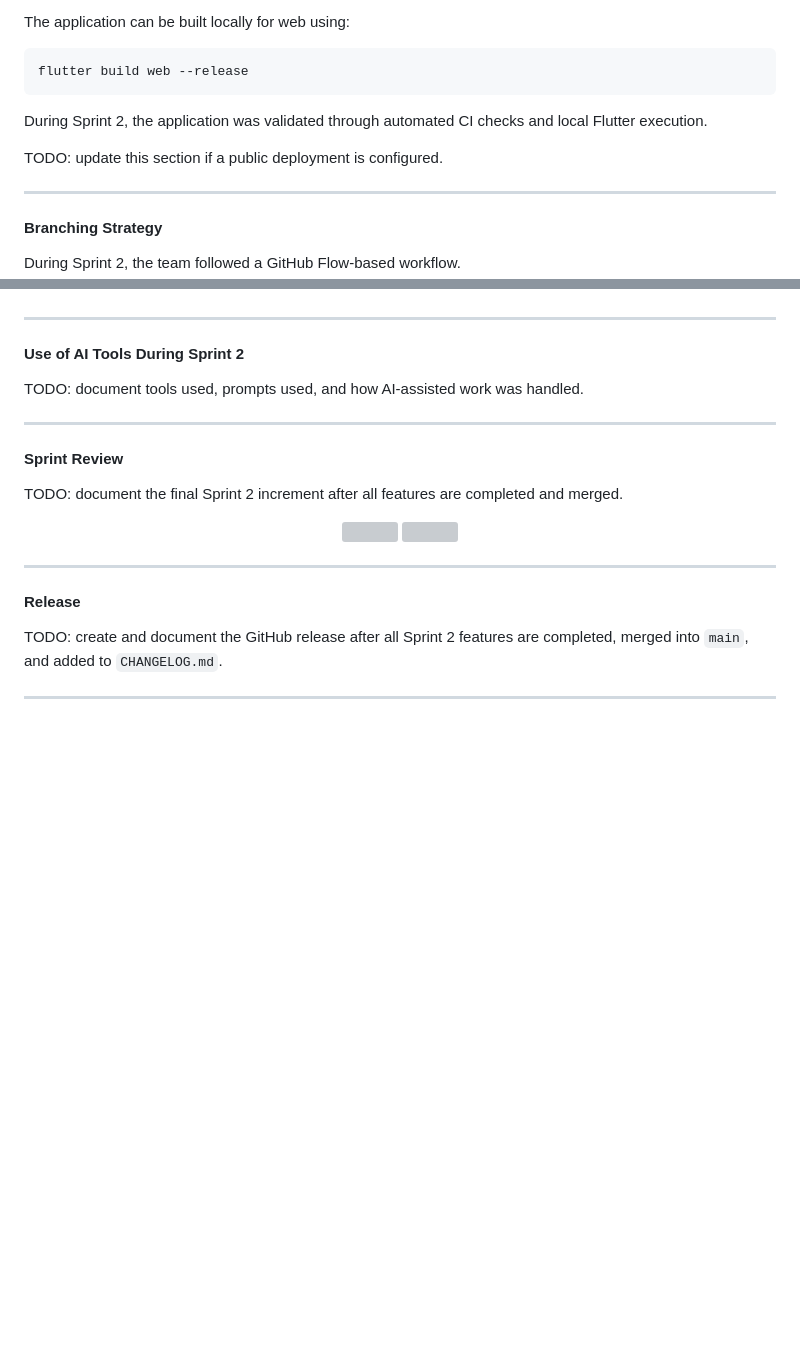
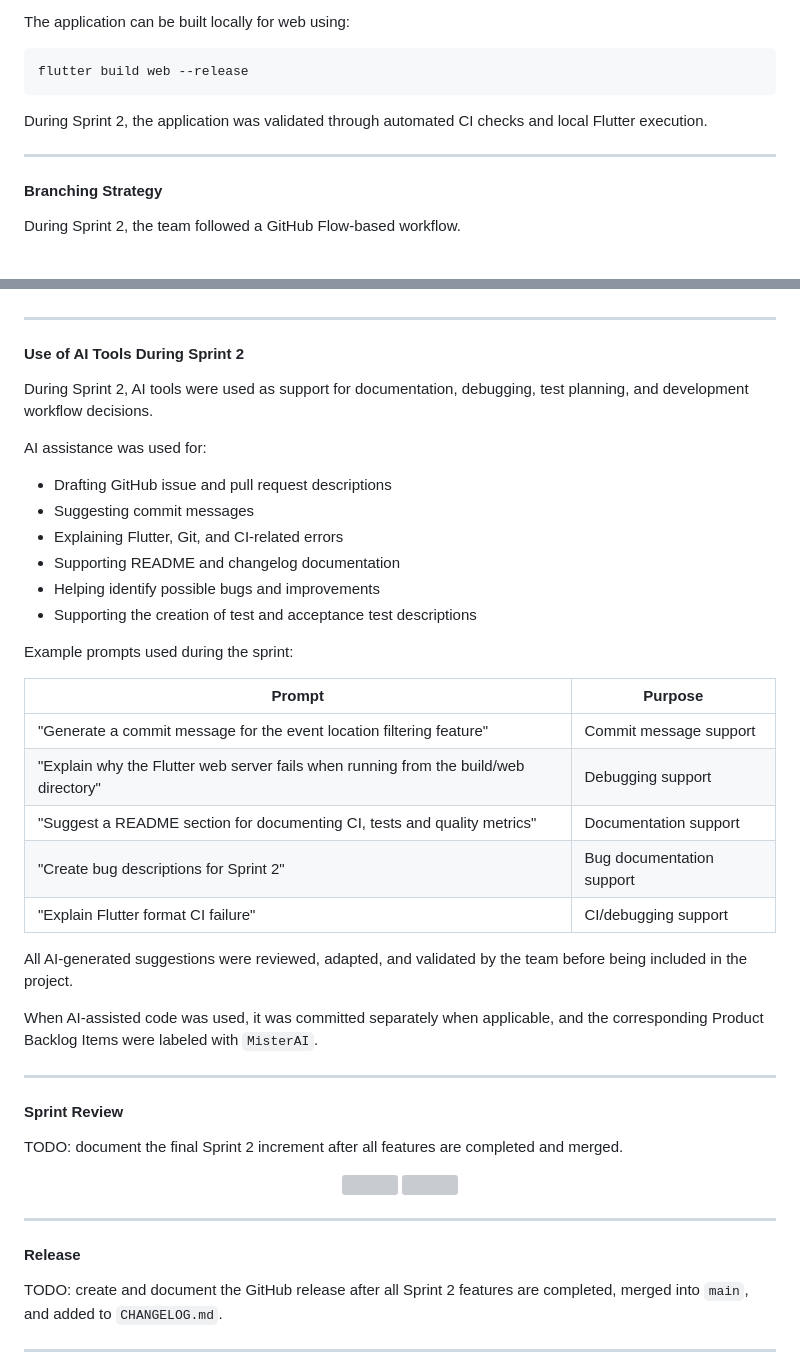
Before and after one commit to edus4506/RippleUp, a Markdown page: README.md, 2 parts joined by grey strips. GitHub-like rendering; blank space fills up the shorter version; grey boxes are pictures that could not be loaded.

Commit message:
Revise README with AI tools usage details
Updated README to include AI tools used during Sprint 2 and their purposes. Removed TODOs and added examples of prompts used for AI assistance.

```diff
--- a/README.md
+++ b/README.md
@@ -711,8 +711,6 @@ flutter build web --release
 
 During Sprint 2, the application was validated through automated CI checks and local Flutter execution.
 
-TODO: update this section if a public deployment is configured.
-
 ---
 
 #### Branching Strategy
@@ -737,7 +735,30 @@ This workflow helped the team isolate changes, review work before integration, a
 
 #### Use of AI Tools During Sprint 2
 
-TODO: document tools used, prompts used, and how AI-assisted work was handled.
+During Sprint 2, AI tools were used as support for documentation, debugging, test planning, and development workflow decisions.
+
+AI assistance was used for:
+
+- Drafting GitHub issue and pull request descriptions
+- Suggesting commit messages
+- Explaining Flutter, Git, and CI-related errors
+- Supporting README and changelog documentation
+- Helping identify possible bugs and improvements
+- Supporting the creation of test and acceptance test descriptions
+
+Example prompts used during the sprint:
+
+| Prompt | Purpose |
+|---|---|
+| "Generate a commit message for the event location filtering feature" | Commit message support |
+| "Explain why the Flutter web server fails when running from the build/web directory" | Debugging support |
+| "Suggest a README section for documenting CI, tests and quality metrics" | Documentation support |
+| "Create bug descriptions for Sprint 2" | Bug documentation support |
+| "Explain Flutter format CI failure" | CI/debugging support |
+
+All AI-generated suggestions were reviewed, adapted, and validated by the team before being included in the project.
+
+When AI-assisted code was used, it was committed separately when applicable, and the corresponding Product Backlog Items were labeled with `MisterAI`.
 
 ---
 
```
